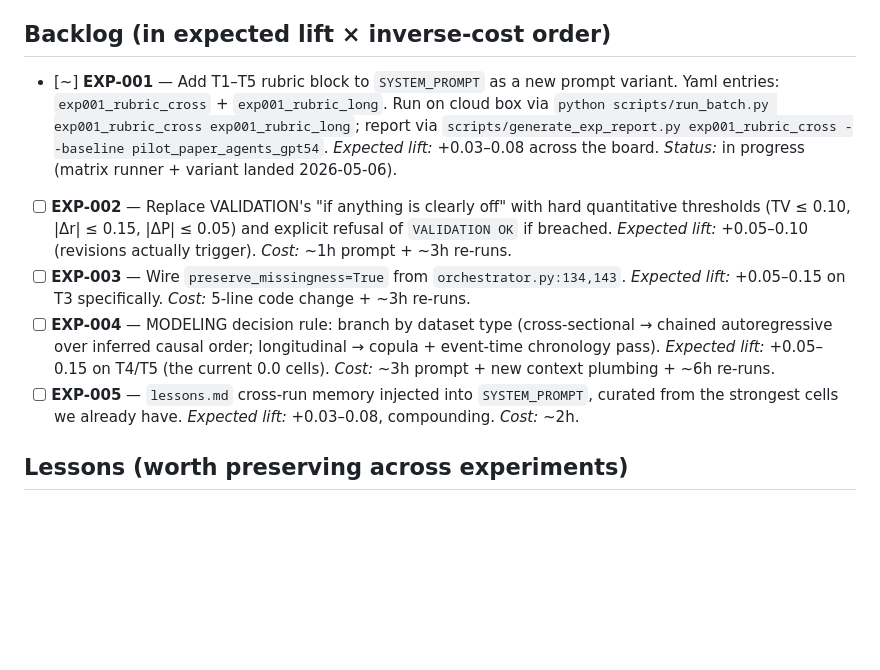
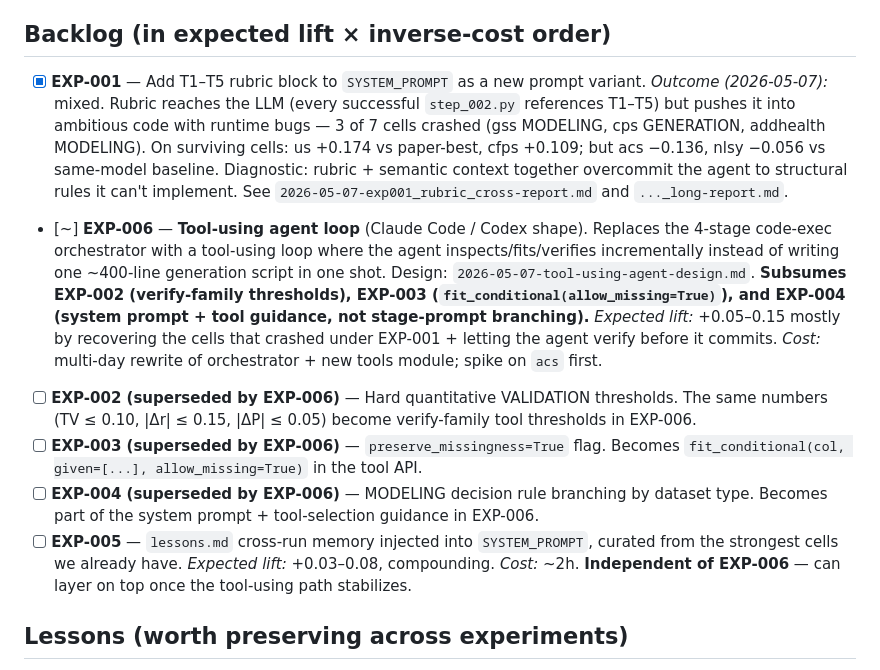
Before and after one commit to houx15/SSDataAgent, a Markdown page: docs/experiments/STRATEGY.md, the part around the change. GitHub-like rendering; blank space fills up the shorter version.

```diff
--- a/docs/experiments/STRATEGY.md
+++ b/docs/experiments/STRATEGY.md
@@ -14,11 +14,12 @@ Diagnosis from reading the orchestrator + 4-stage prompts + 4 contrasting `step_
 
 ## Backlog (in expected lift × inverse-cost order)
 
-- [~] **EXP-001** — Add T1–T5 rubric block to `SYSTEM_PROMPT` as a new prompt variant. Yaml entries: `exp001_rubric_cross` + `exp001_rubric_long`. Run on cloud box via `python scripts/run_batch.py exp001_rubric_cross exp001_rubric_long`; report via `scripts/generate_exp_report.py exp001_rubric_cross --baseline pilot_paper_agents_gpt54`. *Expected lift:* +0.03–0.08 across the board. *Status:* in progress (matrix runner + variant landed 2026-05-06).
-- [ ] **EXP-002** — Replace VALIDATION's "if anything is clearly off" with hard quantitative thresholds (TV ≤ 0.10, |Δr| ≤ 0.15, |ΔP| ≤ 0.05) and explicit refusal of `VALIDATION OK` if breached. *Expected lift:* +0.05–0.10 (revisions actually trigger). *Cost:* ~1h prompt + ~3h re-runs.
-- [ ] **EXP-003** — Wire `preserve_missingness=True` from `orchestrator.py:134,143`. *Expected lift:* +0.05–0.15 on T3 specifically. *Cost:* 5-line code change + ~3h re-runs.
-- [ ] **EXP-004** — MODELING decision rule: branch by dataset type (cross-sectional → chained autoregressive over inferred causal order; longitudinal → copula + event-time chronology pass). *Expected lift:* +0.05–0.15 on T4/T5 (the current 0.0 cells). *Cost:* ~3h prompt + new context plumbing + ~6h re-runs.
-- [ ] **EXP-005** — `lessons.md` cross-run memory injected into `SYSTEM_PROMPT`, curated from the strongest cells we already have. *Expected lift:* +0.03–0.08, compounding. *Cost:* ~2h.
+- [x] **EXP-001** — Add T1–T5 rubric block to `SYSTEM_PROMPT` as a new prompt variant. *Outcome (2026-05-07):* mixed. Rubric reaches the LLM (every successful `step_002.py` references T1–T5) but pushes it into ambitious code with runtime bugs — 3 of 7 cells crashed (gss MODELING, cps GENERATION, addhealth MODELING). On surviving cells: us +0.174 vs paper-best, cfps +0.109; but acs −0.136, nlsy −0.056 vs same-model baseline. Diagnostic: rubric + semantic context together overcommit the agent to structural rules it can't implement. See `2026-05-07-exp001_rubric_cross-report.md` and `..._long-report.md`.
+- [~] **EXP-006** — **Tool-using agent loop** (Claude Code / Codex shape). Replaces the 4-stage code-exec orchestrator with a tool-using loop where the agent inspects/fits/verifies incrementally instead of writing one ~400-line generation script in one shot. Design: `2026-05-07-tool-using-agent-design.md`. **Subsumes EXP-002 (verify-family thresholds), EXP-003 (`fit_conditional(allow_missing=True)`), and EXP-004 (system prompt + tool guidance, not stage-prompt branching).** *Expected lift:* +0.05–0.15 mostly by recovering the cells that crashed under EXP-001 + letting the agent verify before it commits. *Cost:* multi-day rewrite of orchestrator + new tools module; spike on `acs` first.
+- [ ] **EXP-002 (superseded by EXP-006)** — Hard quantitative VALIDATION thresholds. The same numbers (TV ≤ 0.10, |Δr| ≤ 0.15, |ΔP| ≤ 0.05) become verify-family tool thresholds in EXP-006.
+- [ ] **EXP-003 (superseded by EXP-006)** — `preserve_missingness=True` flag. Becomes `fit_conditional(col, given=[...], allow_missing=True)` in the tool API.
+- [ ] **EXP-004 (superseded by EXP-006)** — MODELING decision rule branching by dataset type. Becomes part of the system prompt + tool-selection guidance in EXP-006.
+- [ ] **EXP-005** — `lessons.md` cross-run memory injected into `SYSTEM_PROMPT`, curated from the strongest cells we already have. *Expected lift:* +0.03–0.08, compounding. *Cost:* ~2h. **Independent of EXP-006** — can layer on top once the tool-using path stabilizes.
 
 ## Lessons (worth preserving across experiments)
 
```
Also changed, not shown: docs/experiments/2026-05-07-tool-using-agent-design.md (added, +237 -0 lines).
